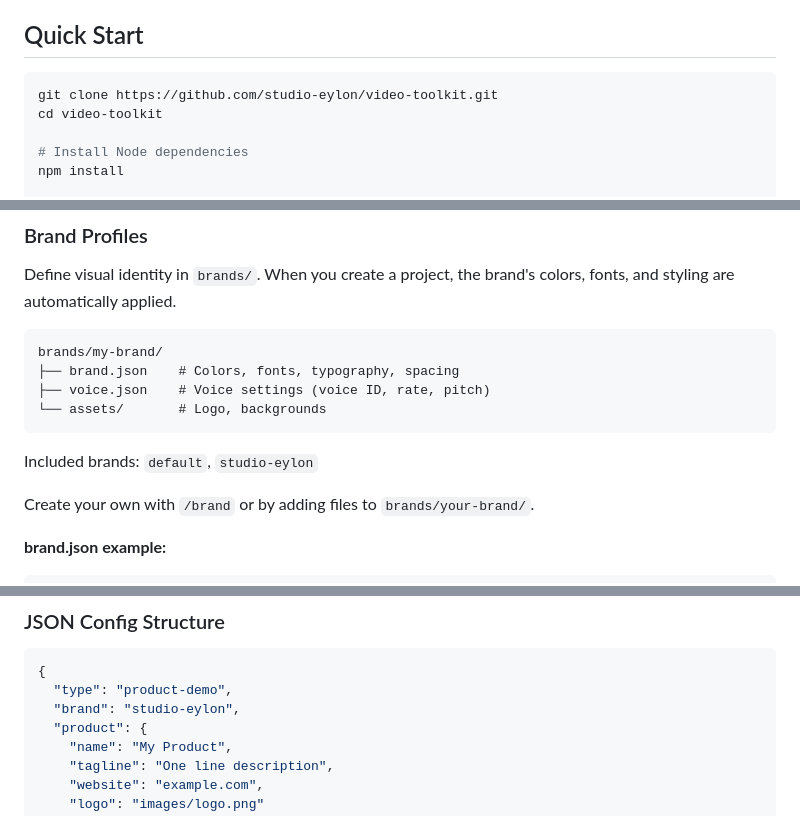
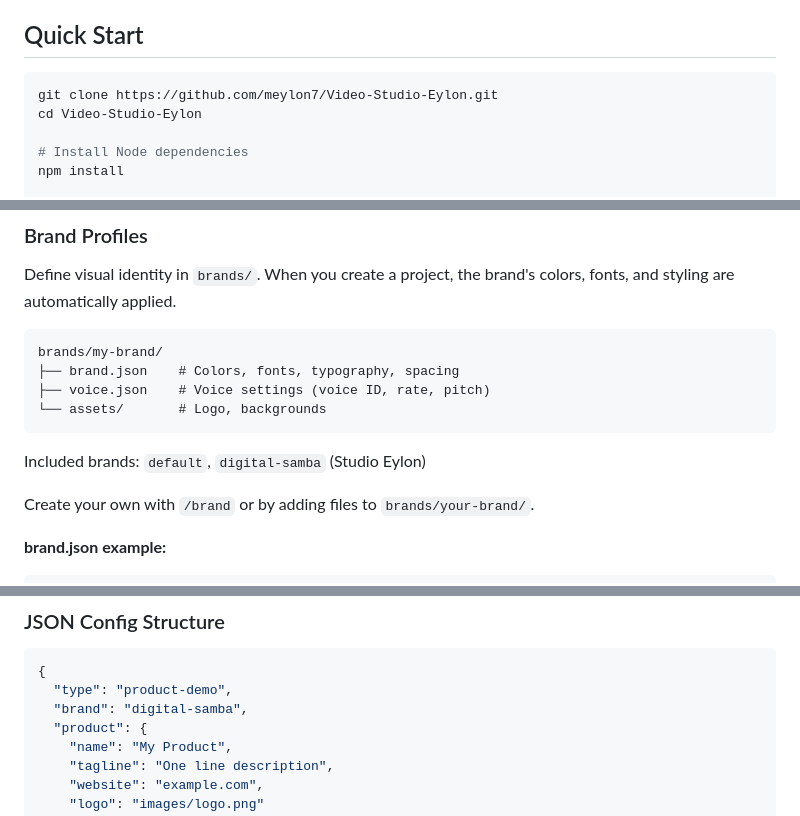
Before and after one commit to meylon7/Video-Studio-Eylon, a Markdown page: README.md, 3 parts joined by grey strips. Drawn GitHub-style.

````diff
--- a/README.md
+++ b/README.md
@@ -9,8 +9,8 @@ Created by [Studio Eylon](https://www.meylon.co.il).
 ## Quick Start
 
 ```bash
-git clone https://github.com/studio-eylon/video-toolkit.git
-cd video-toolkit
+git clone https://github.com/meylon7/Video-Studio-Eylon.git
+cd Video-Studio-Eylon
 
 # Install Node dependencies
 npm install
@@ -248,7 +248,7 @@ brands/my-brand/
 └── assets/       # Logo, backgrounds
 ```
 
-Included brands: `default`, `studio-eylon`
+Included brands: `default`, `digital-samba` (Studio Eylon)
 
 Create your own with `/brand` or by adding files to `brands/your-brand/`.
 
@@ -308,7 +308,7 @@ Create your own with `/brand` or by adding files to `brands/your-brand/`.
 ```json
 {
   "type": "product-demo",
-  "brand": "studio-eylon",
+  "brand": "digital-samba",
   "product": {
     "name": "My Product",
     "tagline": "One line description",
````
Also changed, not shown: other parts of README.md (+2 -2 lines), SPEC.md (+235 -133 lines).
